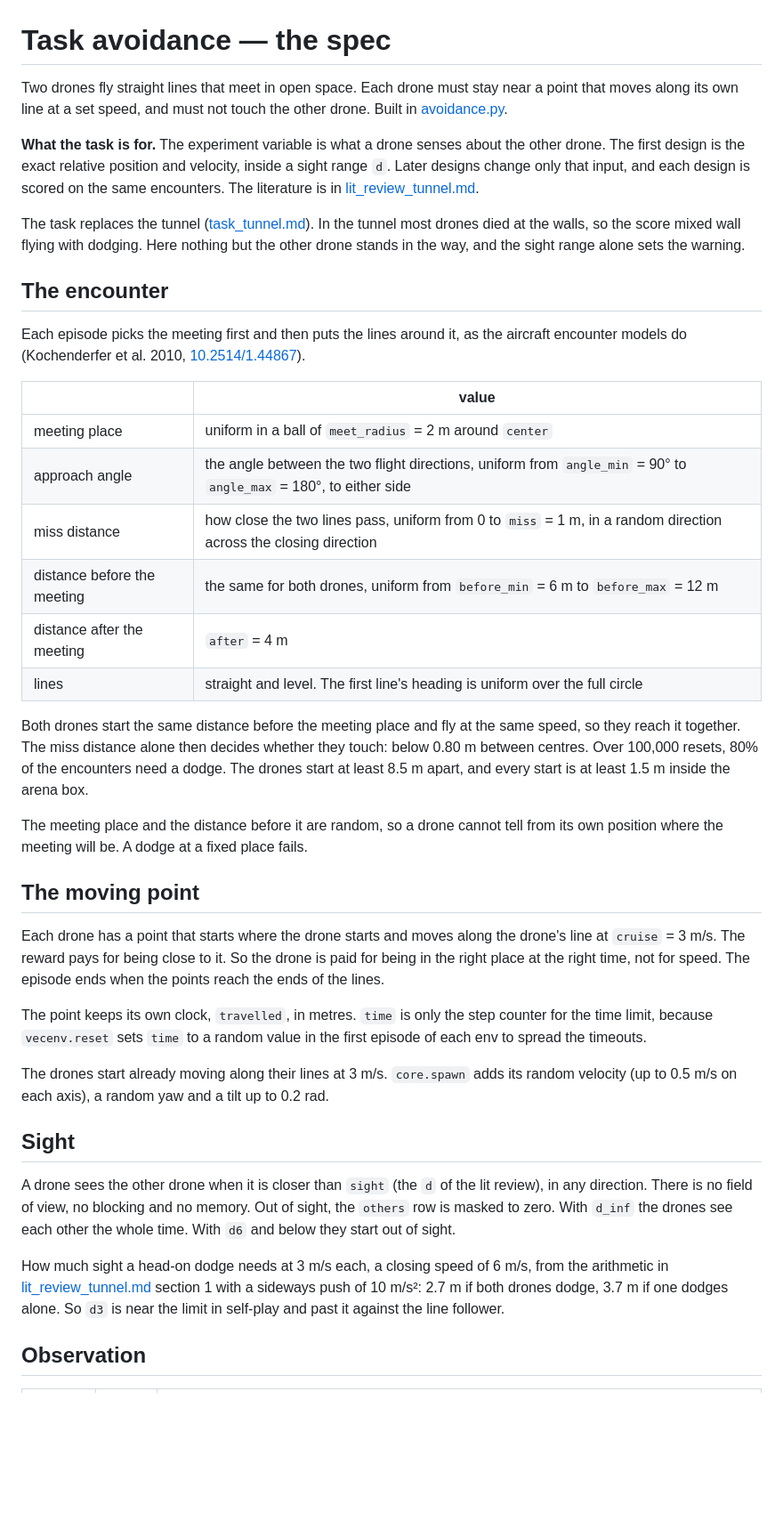
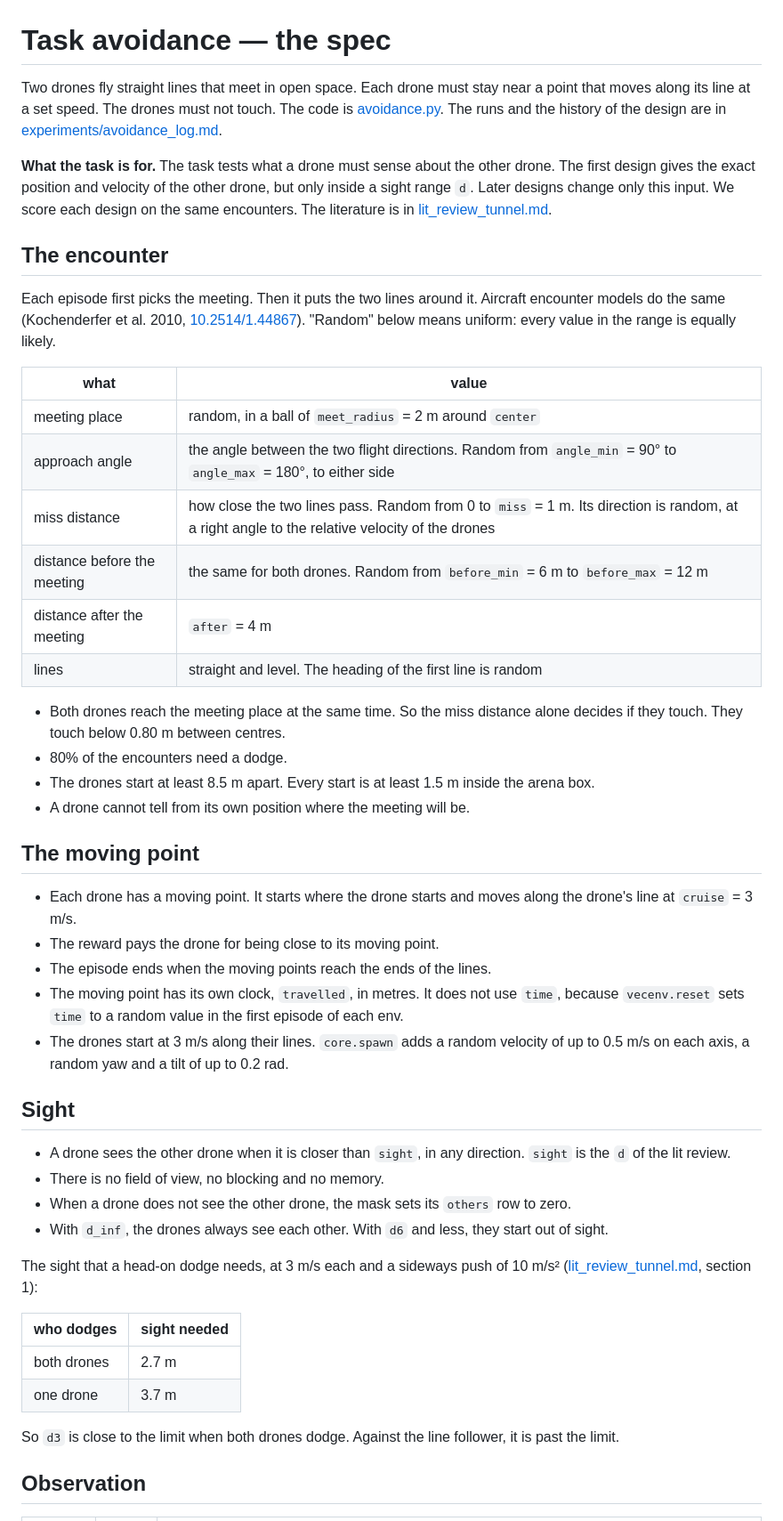
Before and after one commit to andyska09/drone-swarm-rl, a Markdown page: research/notes/task_avoidance.md, the part around one of its changes. Shown at 89% size. Rendered like a GitHub page; blank space fills up the shorter version.

Commit message:
notes restructre

```diff
--- a/research/notes/task_avoidance.md
+++ b/research/notes/task_avoidance.md
@@ -1,67 +1,68 @@
 # Task avoidance — the spec
 
 Two drones fly straight lines that meet in open space. Each drone must stay near a point
-that moves along its own line at a set speed, and must not touch the other drone. Built
-in [avoidance.py](../../swarm/envs/avoidance.py).
+that moves along its line at a set speed. The drones must not touch. The code is
+[avoidance.py](../../swarm/envs/avoidance.py). The runs and the history of the design are
+in [experiments/avoidance_log.md](experiments/avoidance_log.md).
 
-**What the task is for.** The experiment variable is what a drone senses about the
-other drone. The first design is the exact relative position and velocity, inside a
-sight range `d`. Later designs change only that input, and each design is scored on the
-same encounters. The literature is in [lit_review_tunnel.md](lit_review_tunnel.md).
-
-The task replaces the tunnel ([task_tunnel.md](task_tunnel.md)). In the tunnel most
-drones died at the walls, so the score mixed wall flying with dodging. Here nothing but
-the other drone stands in the way, and the sight range alone sets the warning.
+**What the task is for.** The task tests what a drone must sense about the other drone.
+The first design gives the exact position and velocity of the other drone, but only
+inside a sight range `d`. Later designs change only this input. We score each design on
+the same encounters. The literature is in [lit_review_tunnel.md](lit_review_tunnel.md).
 
 ## The encounter
 
-Each episode picks the meeting first and then puts the lines around it, as the aircraft
-encounter models do (Kochenderfer et al. 2010,
-[10.2514/1.44867](https://doi.org/10.2514/1.44867)).
+Each episode first picks the meeting. Then it puts the two lines around it. Aircraft
+encounter models do the same (Kochenderfer et al. 2010,
+[10.2514/1.44867](https://doi.org/10.2514/1.44867)). "Random" below means uniform: every
+value in the range is equally likely.
 
-| | value |
+| what | value |
 |---|---|
-| meeting place | uniform in a ball of `meet_radius` = 2 m around `center` |
-| approach angle | the angle between the two flight directions, uniform from `angle_min` = 90° to `angle_max` = 180°, to either side |
-| miss distance | how close the two lines pass, uniform from 0 to `miss` = 1 m, in a random direction across the closing direction |
-| distance before the meeting | the same for both drones, uniform from `before_min` = 6 m to `before_max` = 12 m |
+| meeting place | random, in a ball of `meet_radius` = 2 m around `center` |
+| approach angle | the angle between the two flight directions. Random from `angle_min` = 90° to `angle_max` = 180°, to either side |
+| miss distance | how close the two lines pass. Random from 0 to `miss` = 1 m. Its direction is random, at a right angle to the relative velocity of the drones |
+| distance before the meeting | the same for both drones. Random from `before_min` = 6 m to `before_max` = 12 m |
 | distance after the meeting | `after` = 4 m |
-| lines | straight and level. The first line's heading is uniform over the full circle |
+| lines | straight and level. The heading of the first line is random |
 
-Both drones start the same distance before the meeting place and fly at the same speed,
-so they reach it together. The miss distance alone then decides whether they touch:
-below 0.80 m between centres. Over 100,000 resets, 80% of the encounters need a dodge.
-The drones start at least 8.5 m apart, and every start is at least 1.5 m inside the
-arena box.
-
-The meeting place and the distance before it are random, so a drone cannot tell from
-its own position where the meeting will be. A dodge at a fixed place fails.
+- Both drones reach the meeting place at the same time. So the miss distance alone
+  decides if they touch. They touch below 0.80 m between centres.
+- 80% of the encounters need a dodge.
+- The drones start at least 8.5 m apart. Every start is at least 1.5 m inside the arena
+  box.
+- A drone cannot tell from its own position where the meeting will be.
 
 ## The moving point
 
-Each drone has a point that starts where the drone starts and moves along the drone's
-line at `cruise` = 3 m/s. The reward pays for being close to it. So the drone is paid for
-being in the right place at the right time, not for speed. The episode ends when the
-points reach the ends of the lines.
-
-The point keeps its own clock, `travelled`, in metres. `time` is only the step counter
-for the time limit, because `vecenv.reset` sets `time` to a random value in the first
-episode of each env to spread the timeouts.
-
-The drones start already moving along their lines at 3 m/s. `core.spawn` adds its random
-velocity (up to 0.5 m/s on each axis), a random yaw and a tilt up to 0.2 rad.
+- Each drone has a moving point. It starts where the drone starts and moves along the
+  drone's line at `cruise` = 3 m/s.
+- The reward pays the drone for being close to its moving point.
+- The episode ends when the moving points reach the ends of the lines.
+- The moving point has its own clock, `travelled`, in metres. It does not use `time`,
+  because `vecenv.reset` sets `time` to a random value in the first episode of each env.
+- The drones start at 3 m/s along their lines. `core.spawn` adds a random velocity of up
+  to 0.5 m/s on each axis, a random yaw and a tilt of up to 0.2 rad.
 
 ## Sight
 
-A drone sees the other drone when it is closer than `sight` (the `d` of the lit
-review), in any direction. There is no field of view, no blocking and no memory. Out of
-sight, the `others` row is masked to zero. With `d_inf` the drones see each other the
-whole time. With `d6` and below they start out of sight.
+- A drone sees the other drone when it is closer than `sight`, in any direction. `sight`
+  is the `d` of the lit review.
+- There is no field of view, no blocking and no memory.
+- When a drone does not see the other drone, the mask sets its `others` row to zero.
+- With `d_inf`, the drones always see each other. With `d6` and less, they start out of
+  sight.
 
-How much sight a head-on dodge needs at 3 m/s each, a closing speed of 6 m/s, from the
-arithmetic in [lit_review_tunnel.md](lit_review_tunnel.md) section 1 with a sideways push
-of 10 m/s²: 2.7 m if both drones dodge, 3.7 m if one dodges alone. So `d3` is near the
-limit in self-play and past it against the line follower.
+The sight that a head-on dodge needs, at 3 m/s each and a sideways push of 10 m/s²
+([lit_review_tunnel.md](lit_review_tunnel.md), section 1):
+
+| who dodges | sight needed |
+|---|---|
+| both drones | 2.7 m |
+| one drone | 3.7 m |
+
+So `d3` is close to the limit when both drones dodge. Against the line follower, it is
+past the limit.
 
 ## Observation
 
```
Also changed, not shown: other parts of research/notes/task_avoidance.md (+37 -41 lines), CLAUDE.md (+4 -0 lines), 1 other file.
